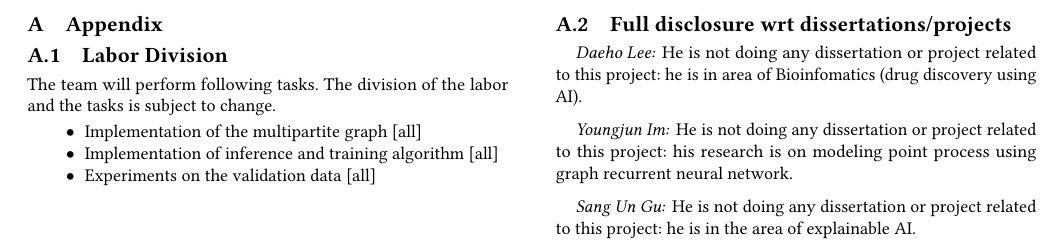
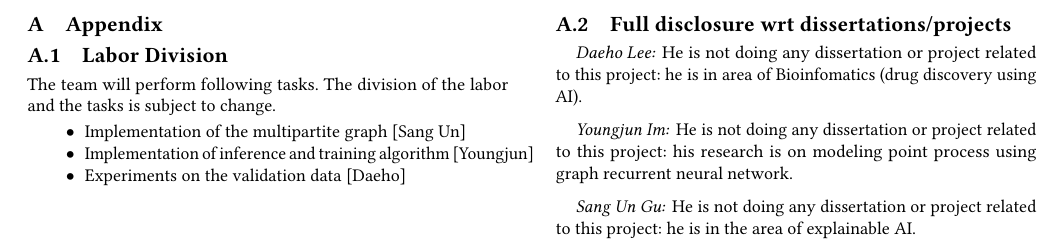
Before and after one commit to im0j/data-mining-project, a LaTeX paper (report/sample.tex, which reads report/099appendix.tex): part of page 4 of 4, cut so that both start at the same text. Compiled offline with pdfLaTeX.

Commit message:
Edited; better look of table and labor division

```diff
--- a/report/099appendix.tex
+++ b/report/099appendix.tex
@@ -2,9 +2,9 @@
 
 The team will perform following tasks. The division of the labor and the tasks is subject to change.
 \bit
-\item Implementation of the multipartite graph [all]
-\item Implementation of inference and training algorithm [all]
-\item Experiments on the validation data [all]
+\item Implementation of the multipartite graph [Sang Un]
+\item Implementation of inference and training algorithm [Youngjun]
+\item Experiments on the validation data [Daeho]
 \eit
 
 \subsection{Full disclosure wrt dissertations/projects}
```
Also changed, not shown: report/040experiments.tex (+2 -0 lines).
